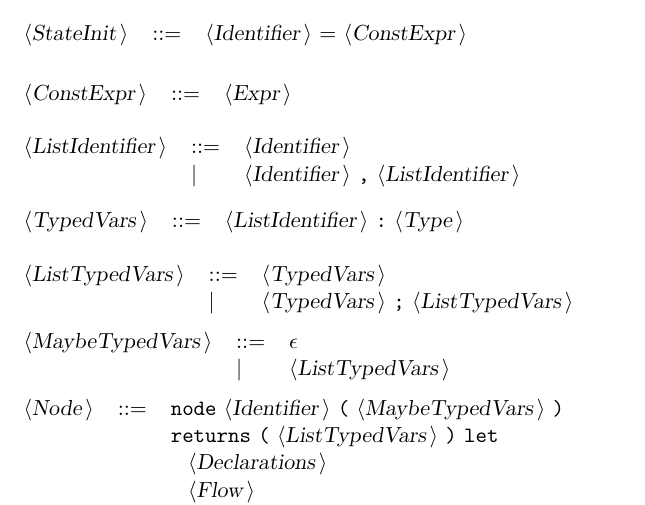
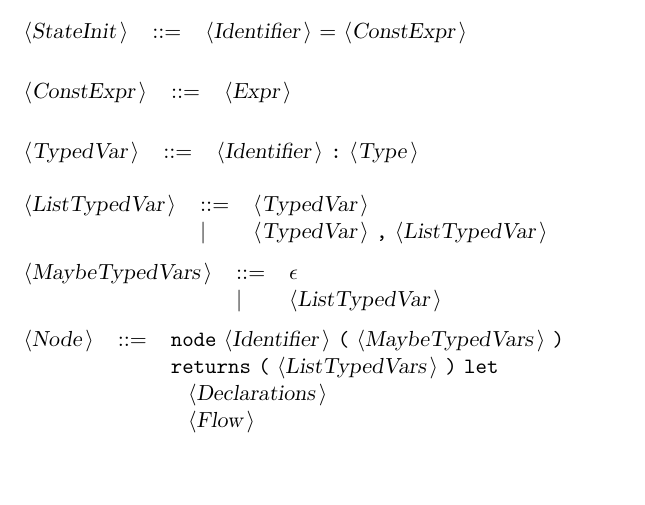
Before and after one commit to hbasold/LAMA, a LaTeX document (doc/Grammar.tex): part of page 4 of 7 before the commit and part of page 4 of 6 after it, cut so that both start at the same text, the shorter picture padded with empty space. Compiled offline with pdfLaTeX.

Commit message:
Updated grammar doc

```diff
--- a/doc/Grammar.tex
+++ b/doc/Grammar.tex
@@ -195,22 +195,17 @@ All other symbols are terminals.\\
 \end{tabular}\\
 
 \begin{tabular}{lll}
-{\nonterminal{ListIdentifier}} & {\arrow}  &{\nonterminal{Identifier}}  \\
- & {\delimit}  &{\nonterminal{Identifier}} {\terminal{,}} {\nonterminal{ListIdentifier}}  \\
+{\nonterminal{TypedVar}} & {\arrow}  &{\nonterminal{Identifier}} {\terminal{:}} {\nonterminal{Type}}  \\
 \end{tabular}\\
 
 \begin{tabular}{lll}
-{\nonterminal{TypedVars}} & {\arrow}  &{\nonterminal{ListIdentifier}} {\terminal{:}} {\nonterminal{Type}}  \\
-\end{tabular}\\
-
-\begin{tabular}{lll}
-{\nonterminal{ListTypedVars}} & {\arrow}  &{\nonterminal{TypedVars}}  \\
- & {\delimit}  &{\nonterminal{TypedVars}} {\terminal{;}} {\nonterminal{ListTypedVars}}  \\
+{\nonterminal{ListTypedVar}} & {\arrow}  &{\nonterminal{TypedVar}}  \\
+ & {\delimit}  &{\nonterminal{TypedVar}} {\terminal{,}} {\nonterminal{ListTypedVar}}  \\
 \end{tabular}\\
 
 \begin{tabular}{lll}
 {\nonterminal{MaybeTypedVars}} & {\arrow}  &{\emptyP} \\
- & {\delimit}  &{\nonterminal{ListTypedVars}}  \\
+ & {\delimit}  &{\nonterminal{ListTypedVar}}  \\
 \end{tabular}\\
 
 \begin{tabular}{lll}
```
Also changed, not shown: doc/Grammar.pdf, doc/Grammar.tex (4 more changed lines).
